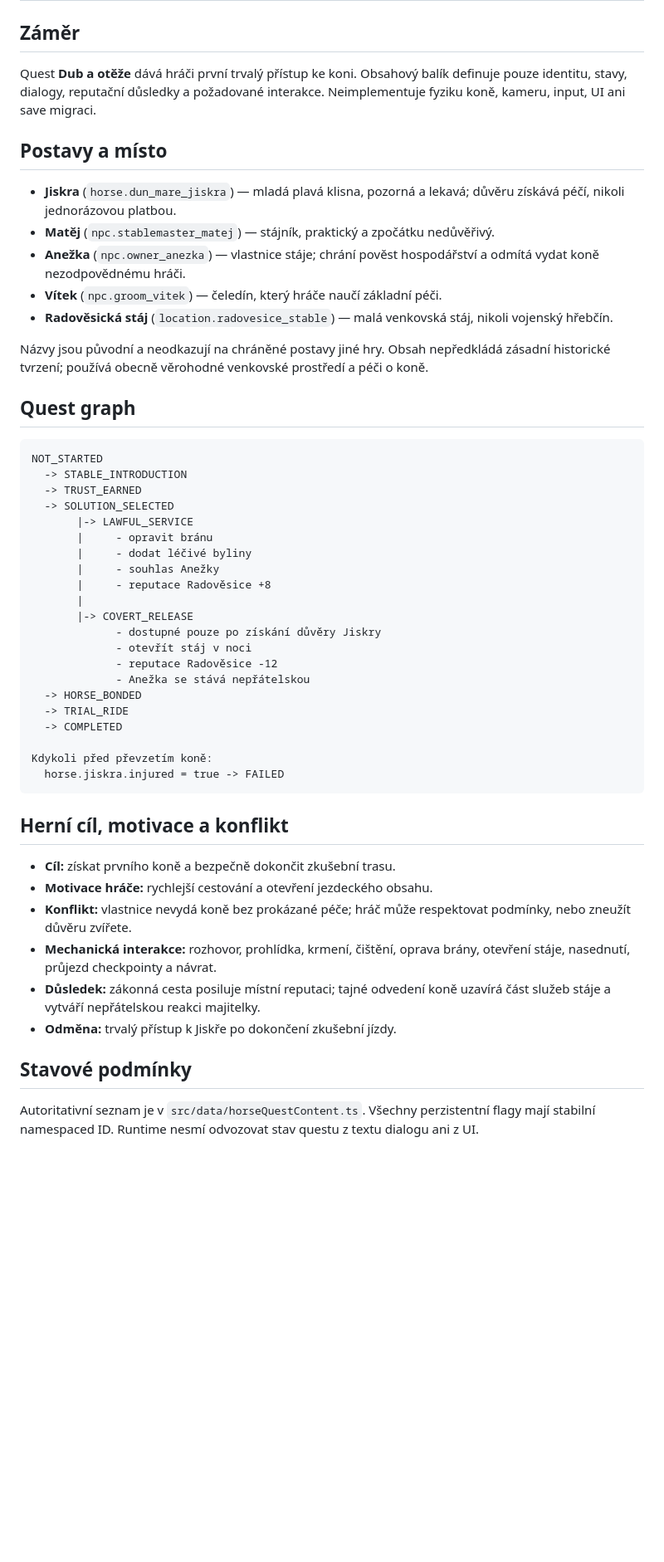
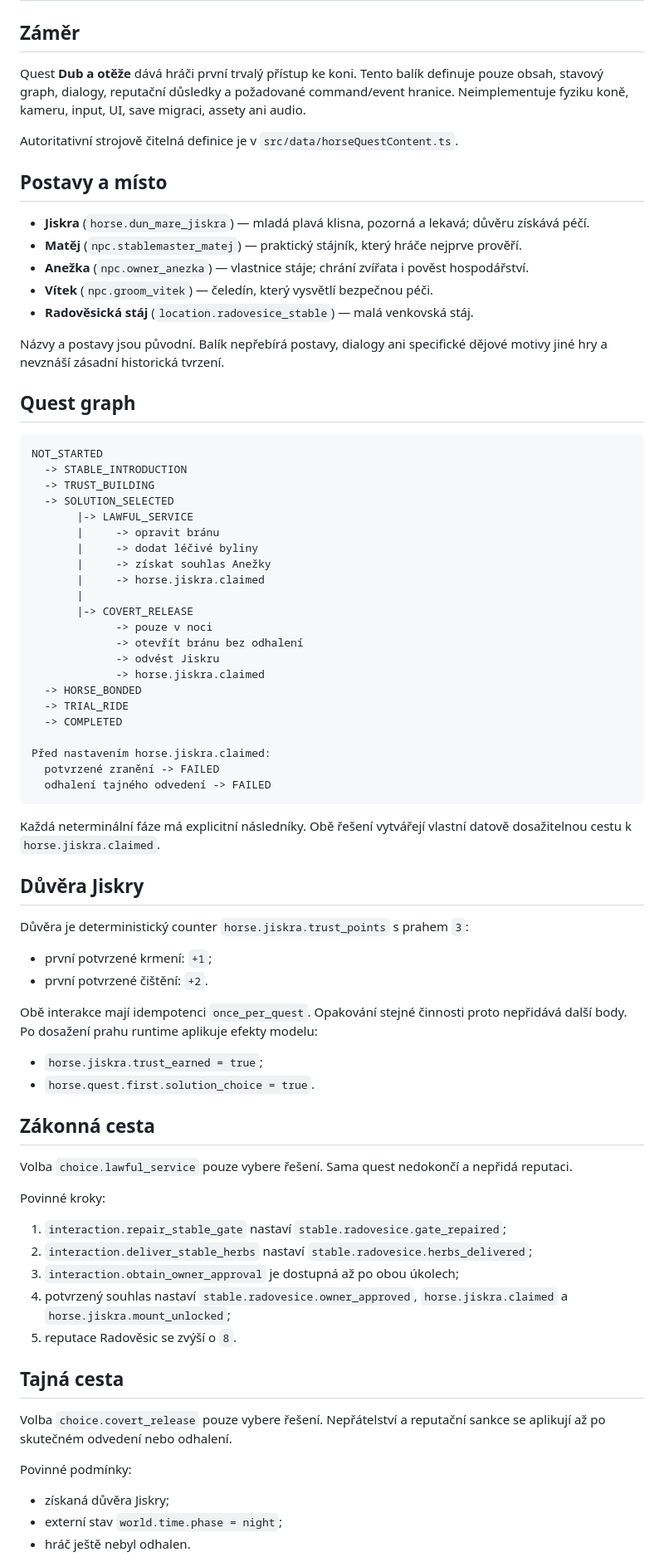
Before and after one commit to rajekroman/Kcd12b, a Markdown page: docs/design/FIRST_HORSE_QUEST.md, the part around one of its changes. Shown at 83% size. Drawn GitHub-style; blank space fills up the shorter version.

Commit message:
docs(a3): specify complete first horse quest flow

````diff
--- a/docs/design/FIRST_HORSE_QUEST.md
+++ b/docs/design/FIRST_HORSE_QUEST.md
@@ -2,53 +2,80 @@
 
 ## Záměr
 
-Quest **Dub a otěže** dává hráči první trvalý přístup ke koni. Obsahový balík definuje pouze identitu, stavy, dialogy, reputační důsledky a požadované interakce. Neimplementuje fyziku koně, kameru, input, UI ani save migraci.
+Quest **Dub a otěže** dává hráči první trvalý přístup ke koni. Tento balík definuje pouze obsah, stavový graph, dialogy, reputační důsledky a požadované command/event hranice. Neimplementuje fyziku koně, kameru, input, UI, save migraci, assety ani audio.
+
+Autoritativní strojově čitelná definice je v `src/data/horseQuestContent.ts`.
 
 ## Postavy a místo
 
-- **Jiskra** (`horse.dun_mare_jiskra`) — mladá plavá klisna, pozorná a lekavá; důvěru získává péčí, nikoli jednorázovou platbou.
-- **Matěj** (`npc.stablemaster_matej`) — stájník, praktický a zpočátku nedůvěřivý.
-- **Anežka** (`npc.owner_anezka`) — vlastnice stáje; chrání pověst hospodářství a odmítá vydat koně nezodpovědnému hráči.
-- **Vítek** (`npc.groom_vitek`) — čeledín, který hráče naučí základní péči.
-- **Radověsická stáj** (`location.radovesice_stable`) — malá venkovská stáj, nikoli vojenský hřebčín.
+- **Jiskra** (`horse.dun_mare_jiskra`) — mladá plavá klisna, pozorná a lekavá; důvěru získává péčí.
+- **Matěj** (`npc.stablemaster_matej`) — praktický stájník, který hráče nejprve prověří.
+- **Anežka** (`npc.owner_anezka`) — vlastnice stáje; chrání zvířata i pověst hospodářství.
+- **Vítek** (`npc.groom_vitek`) — čeledín, který vysvětlí bezpečnou péči.
+- **Radověsická stáj** (`location.radovesice_stable`) — malá venkovská stáj.
 
-Názvy jsou původní a neodkazují na chráněné postavy jiné hry. Obsah nepředkládá zásadní historické tvrzení; používá obecně věrohodné venkovské prostředí a péči o koně.
+Názvy a postavy jsou původní. Balík nepřebírá postavy, dialogy ani specifické dějové motivy jiné hry a nevznáší zásadní historická tvrzení.
 
 ## Quest graph
 
 ```text
 NOT_STARTED
   -> STABLE_INTRODUCTION
-  -> TRUST_EARNED
+  -> TRUST_BUILDING
   -> SOLUTION_SELECTED
        |-> LAWFUL_SERVICE
-       |     - opravit bránu
-       |     - dodat léčivé byliny
-       |     - souhlas Anežky
-       |     - reputace Radověsice +8
+       |     -> opravit bránu
+       |     -> dodat léčivé byliny
+       |     -> získat souhlas Anežky
+       |     -> horse.jiskra.claimed
        |
        |-> COVERT_RELEASE
-             - dostupné pouze po získání důvěry Jiskry
-             - otevřít stáj v noci
-             - reputace Radověsice -12
-             - Anežka se stává nepřátelskou
+             -> pouze v noci
+             -> otevřít bránu bez odhalení
+             -> odvést Jiskru
+             -> horse.jiskra.claimed
   -> HORSE_BONDED
   -> TRIAL_RIDE
   -> COMPLETED
 
-Kdykoli před převzetím koně:
-  horse.jiskra.injured = true -> FAILED
+Před nastavením horse.jiskra.claimed:
+  potvrzené zranění -> FAILED
+  odhalení tajného odvedení -> FAILED
 ```
 
-## Herní cíl, motivace a konflikt
+Každá neterminální fáze má explicitní následníky. Obě řešení vytvářejí vlastní datově dosažitelnou cestu k `horse.jiskra.claimed`.
 
-- **Cíl:** získat prvního koně a bezpečně dokončit zkušební trasu.
-- **Motivace hráče:** rychlejší cestování a otevření jezdeckého obsahu.
-- **Konflikt:** vlastnice nevydá koně bez prokázané péče; hráč může respektovat podmínky, nebo zneužít důvěru zvířete.
-- **Mechanická interakce:** rozhovor, prohlídka, krmení, čištění, oprava brány, otevření stáje, nasednutí, průjezd checkpointy a návrat.
-- **Důsledek:** zákonná cesta posiluje místní reputaci; tajné odvedení koně uzavírá část služeb stáje a vytváří nepřátelskou reakci majitelky.
-- **Odměna:** trvalý přístup k Jiskře po dokončení zkušební jízdy.
+## Důvěra Jiskry
 
-## Stavové podmínky
+Důvěra je deterministický counter `horse.jiskra.trust_points` s prahem `3`:
 
-Autoritativní seznam je v `src/data/horseQuestContent.ts`. Všechny perzistentní flagy mají stabilní namespaced ID. Runtime nesmí odvozovat stav questu z textu dialogu ani z UI.
+- první potvrzené krmení: `+1`;
+- první potvrzené čištění: `+2`.
+
+Obě interakce mají idempotenci `once_per_quest`. Opakování stejné činnosti proto nepřidává další body. Po dosažení prahu runtime aplikuje efekty modelu:
+
+- `horse.jiskra.trust_earned = true`;
+- `horse.quest.first.solution_choice = true`.
+
+## Zákonná cesta
+
+Volba `choice.lawful_service` pouze vybere řešení. Sama quest nedokončí a nepřidá reputaci.
+
+Povinné kroky:
+
+1. `interaction.repair_stable_gate` nastaví `stable.radovesice.gate_repaired`;
+2. `interaction.deliver_stable_herbs` nastaví `stable.radovesice.herbs_delivered`;
+3. `interaction.obtain_owner_approval` je dostupná až po obou úkolech;
+4. potvrzený souhlas nastaví `stable.radovesice.owner_approved`, `horse.jiskra.claimed` a `horse.jiskra.mount_unlocked`;
+5. reputace Radověsic se zvýší o `8`.
+
+## Tajná cesta
+
+Volba `choice.covert_release` pouze vybere řešení. Nepřátelství a reputační sankce se aplikují až po skutečném odvedení nebo odhalení.
+
+Povinné podmínky:
+
+- získaná důvěra Jiskry;
+- externí stav `world.time.phase = night`;
+- hráč ještě nebyl odhalen.
+
````
Also changed, not shown: other parts of docs/design/FIRST_HORSE_QUEST.md (+74 -29 lines).
